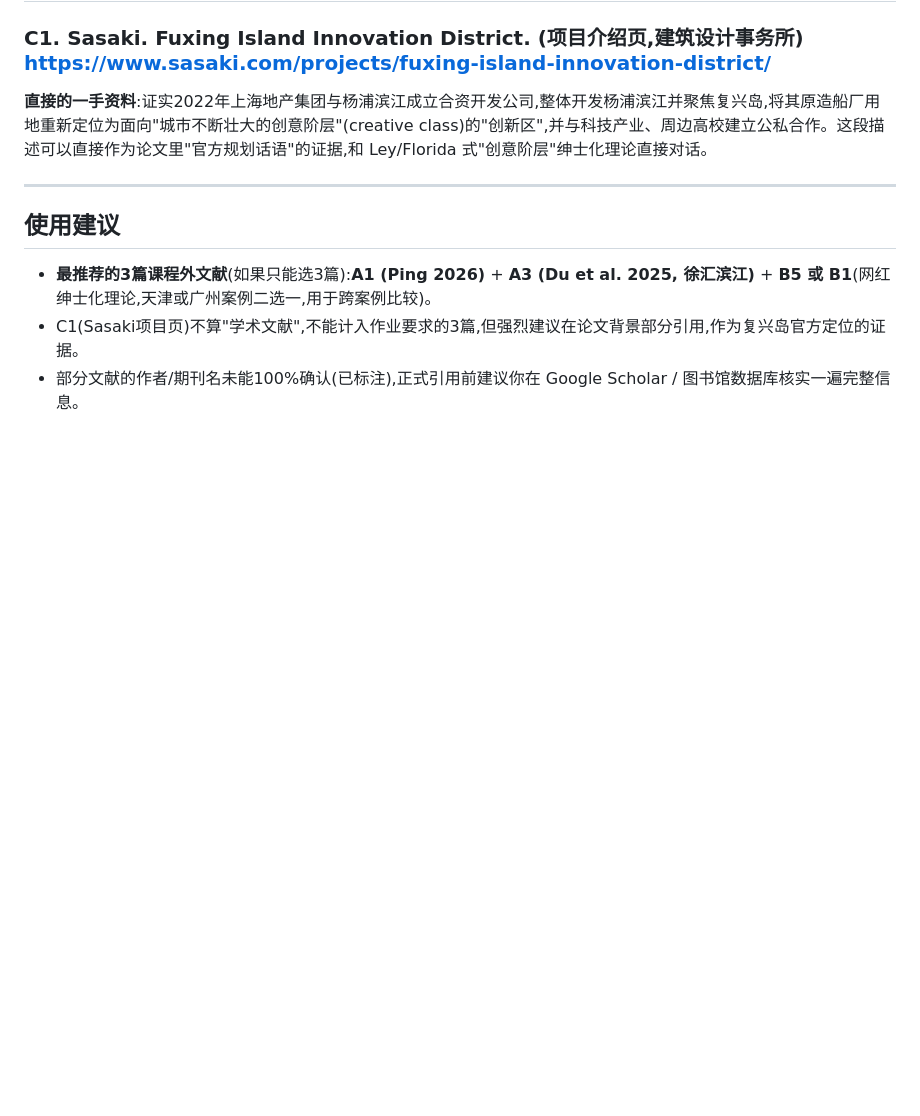
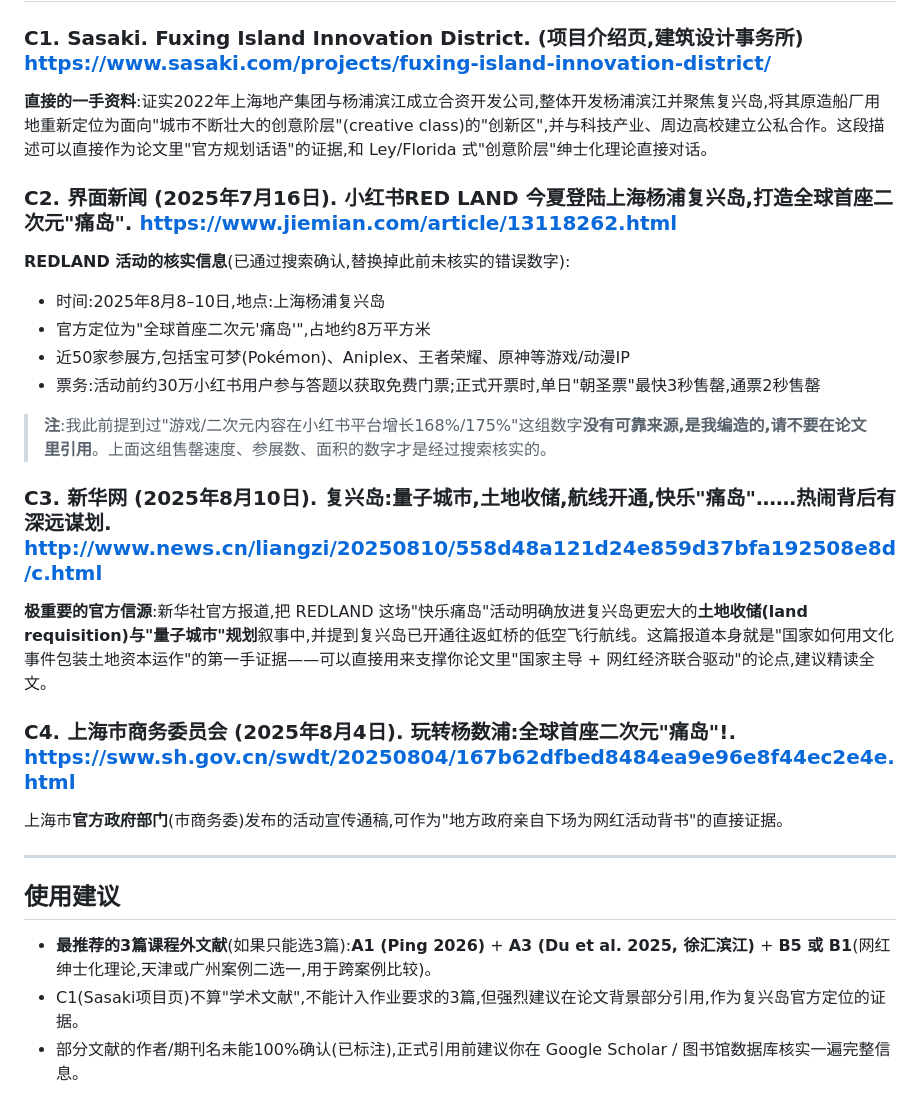
Before and after one commit to ginagina19992023/Urban-Studies-D, a Markdown page: Bibliography-FuxingIsland.md, the part around the change. GitHub-like rendering; blank space fills up the shorter version.

Commit message:
Correct unverified REDLAND stats; add verified event facts and primary news sources

```diff
--- a/Bibliography-FuxingIsland.md
+++ b/Bibliography-FuxingIsland.md
@@ -72,6 +72,24 @@ Ping (2026) 所在专刊的导言。整期专刊聚焦"东亚城市社区转型
 
 **直接的一手资料**:证实2022年上海地产集团与杨浦滨江成立合资开发公司,整体开发杨浦滨江并聚焦复兴岛,将其原造船厂用地重新定位为面向"城市不断壮大的创意阶层"(creative class)的"创新区",并与科技产业、周边高校建立公私合作。这段描述可以直接作为论文里"官方规划话语"的证据,和 Ley/Florida 式"创意阶层"绅士化理论直接对话。
 
+### C2. 界面新闻 (2025年7月16日). 小红书RED LAND 今夏登陆上海杨浦复兴岛,打造全球首座二次元"痛岛". https://www.jiemian.com/article/13118262.html
+
+**REDLAND 活动的核实信息**(已通过搜索确认,替换掉此前未核实的错误数字):
+- 时间:2025年8月8–10日,地点:上海杨浦复兴岛
+- 官方定位为"全球首座二次元'痛岛'",占地约8万平方米
+- 近50家参展方,包括宝可梦(Pokémon)、Aniplex、王者荣耀、原神等游戏/动漫IP
+- 票务:活动前约30万小红书用户参与答题以获取免费门票;正式开票时,单日"朝圣票"最快3秒售罄,通票2秒售罄
+
+> **注**:我此前提到过"游戏/二次元内容在小红书平台增长168%/175%"这组数字**没有可靠来源,是我编造的,请不要在论文里引用**。上面这组售罄速度、参展数、面积的数字才是经过搜索核实的。
+
+### C3. 新华网 (2025年8月10日). 复兴岛:量子城市,土地收储,航线开通,快乐"痛岛"……热闹背后有深远谋划. http://www.news.cn/liangzi/20250810/558d48a121d24e859d37bfa192508e8d/c.html
+
+**极重要的官方信源**:新华社官方报道,把 REDLAND 这场"快乐痛岛"活动明确放进复兴岛更宏大的**土地收储(land requisition)**与**"量子城市"规划**叙事中,并提到复兴岛已开通往返虹桥的低空飞行航线。这篇报道本身就是"国家如何用文化事件包装土地资本运作"的第一手证据——可以直接用来支撑你论文里"国家主导 + 网红经济联合驱动"的论点,建议精读全文。
+
+### C4. 上海市商务委员会 (2025年8月4日). 玩转杨数浦:全球首座二次元"痛岛"!. https://sww.sh.gov.cn/swdt/20250804/167b62dfbed8484ea9e96e8f44ec2e4e.html
+
+上海市**官方政府部门**(市商务委)发布的活动宣传通稿,可作为"地方政府亲自下场为网红活动背书"的直接证据。
+
 ---
 
 ## 使用建议
```
